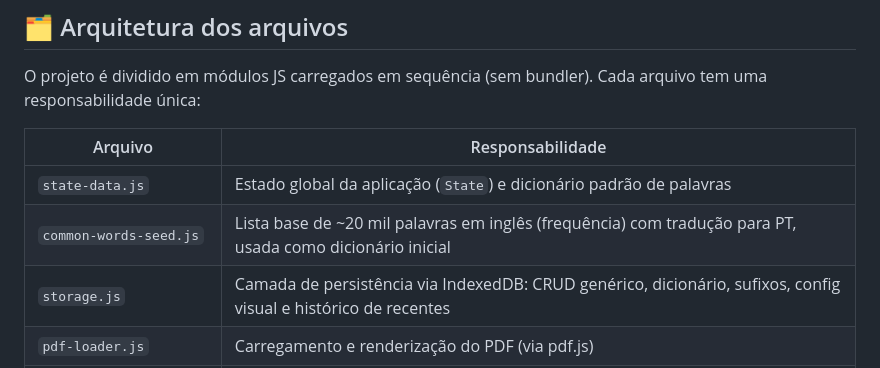
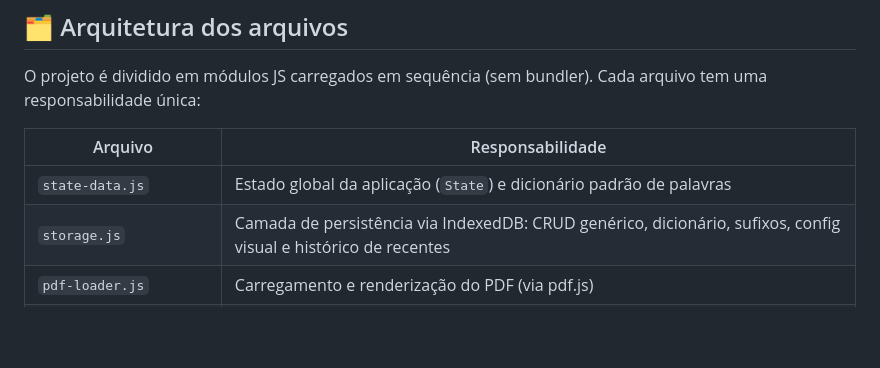
Before and after one commit to MaXh144s/LexiRead, a Markdown page: README.md, the part around the change. Drawn GitHub-style; blank space fills up the shorter version.

```diff
--- a/README.md
+++ b/README.md
@@ -27,7 +27,6 @@ O projeto é dividido em módulos JS carregados em sequência (sem bundler). Cad
 | Arquivo | Responsabilidade |
 |---|---|
 | `state-data.js` | Estado global da aplicação (`State`) e dicionário padrão de palavras |
-| `common-words-seed.js` | Lista base de ~20 mil palavras em inglês (frequência) com tradução para PT, usada como dicionário inicial |
 | `storage.js` | Camada de persistência via IndexedDB: CRUD genérico, dicionário, sufixos, config visual e histórico de recentes |
 | `pdf-loader.js` | Carregamento e renderização do PDF (via pdf.js) |
 | `text-layer.js` | Tokenização do texto do PDF (geometria/largura de caracteres) e ativação da camada interativa de palavras clicáveis |
```
